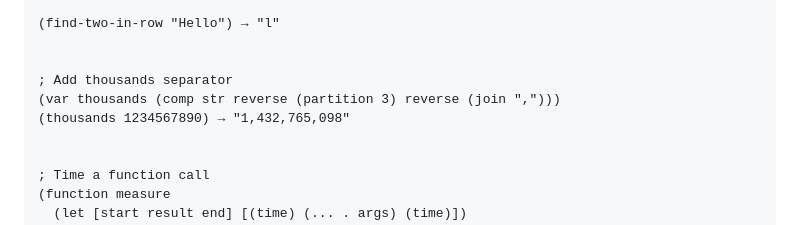
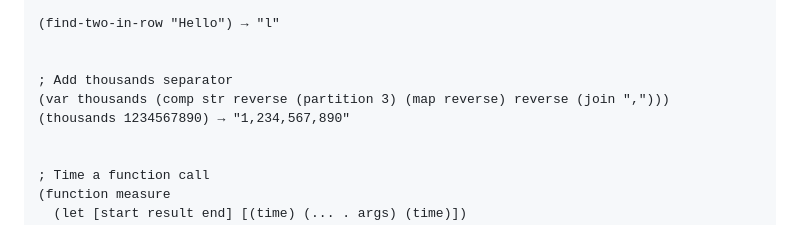
Before and after one commit to phunanon/Insitux, a Markdown page: README.md, the part around the change. GitHub-like rendering.

Commit message:
Update README.md with fixed thousands example

```diff
--- a/README.md
+++ b/README.md
@@ -1509,8 +1509,8 @@ Check out our [Rosetta Code entries](https://rosettacode.org/wiki/Insitux) for
 
 
 ; Add thousands separator
-(var thousands (comp str reverse (partition 3) reverse (join ",")))
-(thousands 1234567890) → "1,432,765,098"
+(var thousands (comp str reverse (partition 3) (map reverse) reverse (join ",")))
+(thousands 1234567890) → "1,234,567,890"
 
 
 ; Time a function call
```
